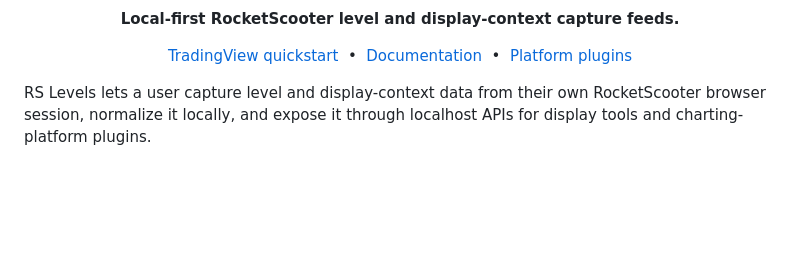
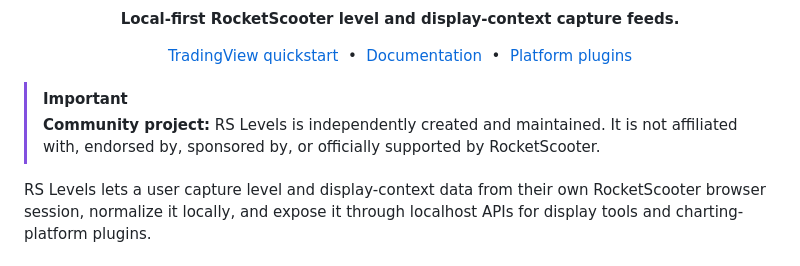
Before and after one commit to anaremore/rs-levels, a Markdown page: README.md, the part around the change. GitHub-like rendering; blank space fills up the shorter version.

Commit message:
Clarify community project status

```diff
--- a/README.md
+++ b/README.md
@@ -13,6 +13,9 @@
   &nbsp;&bull;&nbsp;
   <a href="docs/platform-plugins.md">Platform plugins</a>
 </p>
+
+> [!IMPORTANT]
+> **Community project:** RS Levels is independently created and maintained. It is not affiliated with, endorsed by, sponsored by, or officially supported by RocketScooter.
 
 RS Levels lets a user capture level and display-context data from their own RocketScooter browser session, normalize it locally, and expose it through localhost APIs for display tools and charting-platform plugins.
 
```
